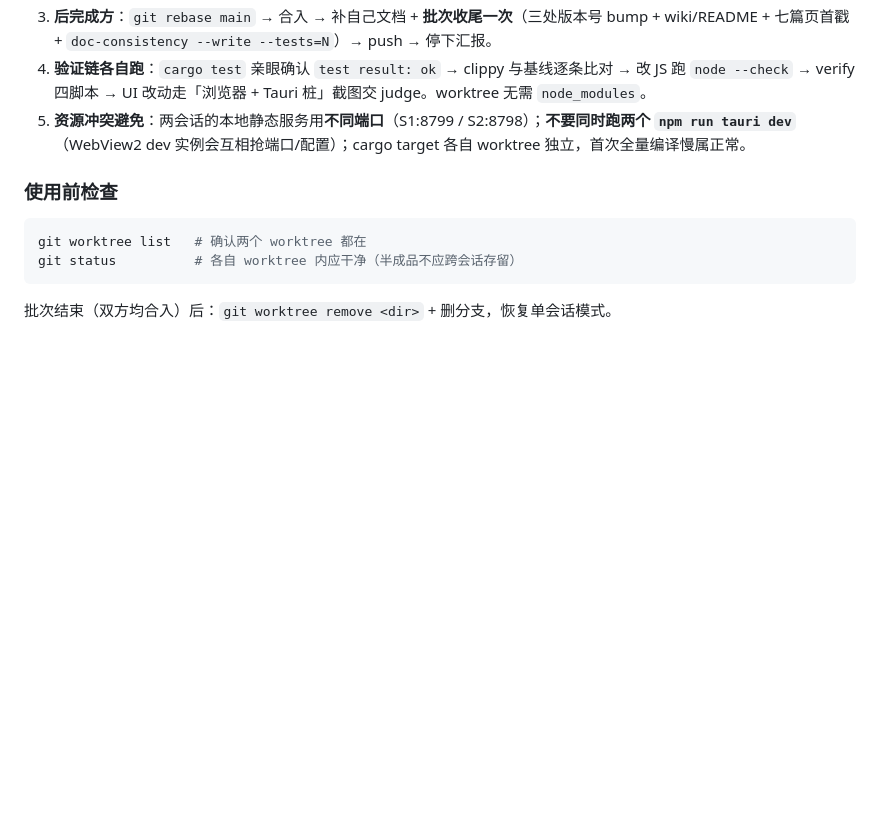
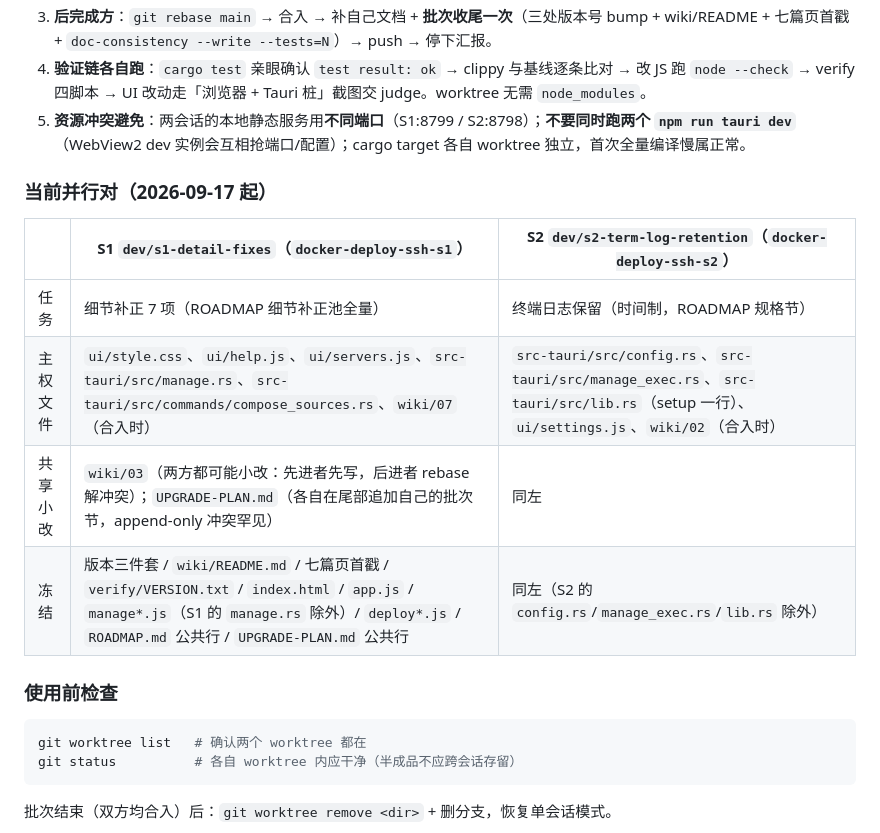
Before and after one commit to yjkz/Docker-Deploy-SSH, a Markdown page: AGENTS.md, the part around the change. Drawn GitHub-style; blank space fills up the shorter version.

Commit message:
docs(AGENTS): 双会话协议补「当前并行对」矩阵(S1/S2 主权文件与共享小改口径)

````diff
--- a/AGENTS.md
+++ b/AGENTS.md
@@ -98,6 +98,15 @@ git worktree add -b dev/s2-<topic>  D:/Github-repositories/docker-deploy-ssh-s2
 4. **验证链各自跑**：`cargo test` 亲眼确认 `test result: ok` → clippy 与基线逐条比对 → 改 JS 跑 `node --check` → verify 四脚本 → UI 改动走「浏览器 + Tauri 桩」截图交 judge。worktree 无需 `node_modules`。
 5. **资源冲突避免**：两会话的本地静态服务用**不同端口**（S1:8799 / S2:8798）；**不要同时跑两个 `npm run tauri dev`**（WebView2 dev 实例会互相抢端口/配置）；cargo target 各自 worktree 独立，首次全量编译慢属正常。
 
+### 当前并行对（2026-09-17 起）
+
+| | S1 `dev/s1-detail-fixes`（`docker-deploy-ssh-s1`） | S2 `dev/s2-term-log-retention`（`docker-deploy-ssh-s2`） |
+|---|---|---|
+| 任务 | 细节补正 7 项（ROADMAP 细节补正池全量） | 终端日志保留（时间制，ROADMAP 规格节） |
+| 主权文件 | `ui/style.css`、`ui/help.js`、`ui/servers.js`、`src-tauri/src/manage.rs`、`src-tauri/src/commands/compose_sources.rs`、`wiki/07`（合入时） | `src-tauri/src/config.rs`、`src-tauri/src/manage_exec.rs`、`src-tauri/src/lib.rs`（setup 一行）、`ui/settings.js`、`wiki/02`（合入时） |
+| 共享小改 | `wiki/03`（两方都可能小改：先进者先写，后进者 rebase 解冲突）；`UPGRADE-PLAN.md`（各自在尾部追加自己的批次节，append-only 冲突罕见） | 同左 |
+| 冻结 | 版本三件套 / `wiki/README.md` / 七篇页首戳 / `verify/VERSION.txt` / `index.html` / `app.js` / `manage*.js`（S1 的 `manage.rs` 除外）/ `deploy*.js` / `ROADMAP.md` 公共行 / `UPGRADE-PLAN.md` 公共行 | 同左（S2 的 `config.rs`/`manage_exec.rs`/`lib.rs` 除外） |
+
 ### 使用前检查
 
 ```bash
````
